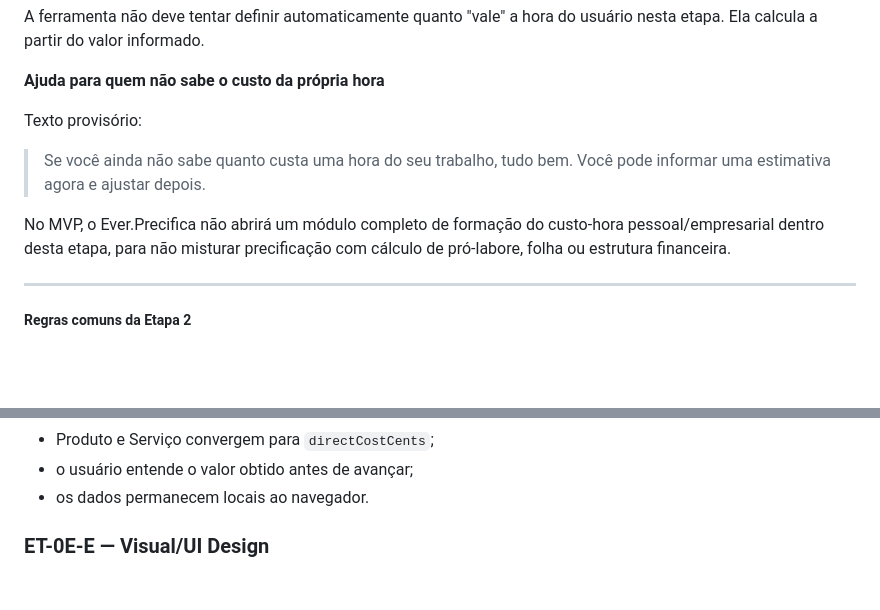
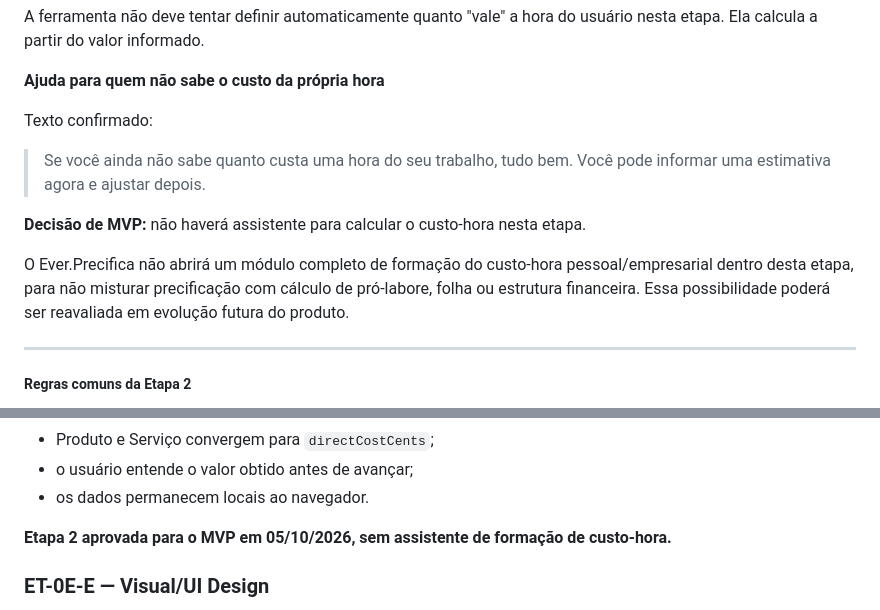
Before and after one commit to Everest-prog/everest, a Markdown page: docs/ET-0E-EVER-PRECIFICA.md, 2 parts joined by grey strips. Rendered like a GitHub page; blank space fills up the shorter version.

Commit message:
docs(et-0e): confirm no cost-hour assistant in MVP

```diff
--- a/docs/ET-0E-EVER-PRECIFICA.md
+++ b/docs/ET-0E-EVER-PRECIFICA.md
@@ -745,11 +745,13 @@ A ferramenta não deve tentar definir automaticamente quanto "vale" a hora do us
 
 **Ajuda para quem não sabe o custo da própria hora**
 
-Texto provisório:
+Texto confirmado:
 
 > Se você ainda não sabe quanto custa uma hora do seu trabalho, tudo bem. Você pode informar uma estimativa agora e ajustar depois.
 
-No MVP, o Ever.Precifica não abrirá um módulo completo de formação do custo-hora pessoal/empresarial dentro desta etapa, para não misturar precificação com cálculo de pró-labore, folha ou estrutura financeira.
+**Decisão de MVP:** não haverá assistente para calcular o custo-hora nesta etapa.
+
+O Ever.Precifica não abrirá um módulo completo de formação do custo-hora pessoal/empresarial dentro desta etapa, para não misturar precificação com cálculo de pró-labore, folha ou estrutura financeira. Essa possibilidade poderá ser reavaliada em evolução futura do produto.
 
 ---
 
@@ -804,6 +806,8 @@ Mesmo com experiências diferentes, ambos convergem para o mesmo campo normaliza
 - Produto e Serviço convergem para `directCostCents`;
 - o usuário entende o valor obtido antes de avançar;
 - os dados permanecem locais ao navegador.
+
+**Etapa 2 aprovada para o MVP em 05/10/2026, sem assistente de formação de custo-hora.**
 
 ### ET-0E-E — Visual/UI Design
 - identidade visual;
```
